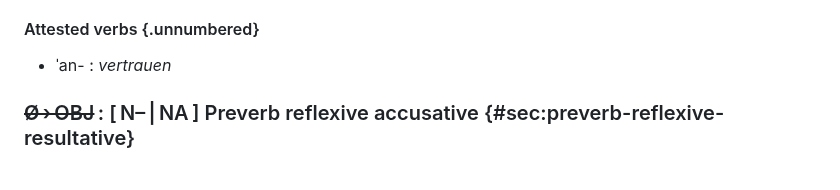
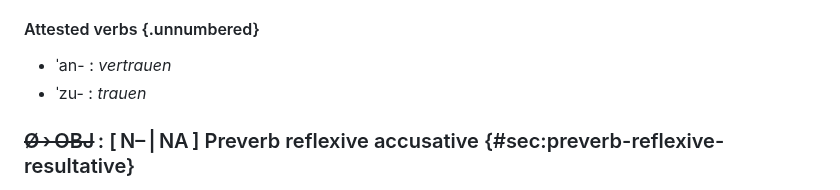
Before and after one commit to cysouw/diathesis, a Markdown page: text/c08_preverbs.md, the part around the change. GitHub-like rendering.

Commit message:
add example

```diff
--- a/text/c08_preverbs.md
+++ b/text/c08_preverbs.md
@@ -1774,6 +1774,7 @@ b. Sie vertraut mir ein Geheimnis an.
 #### Attested verbs {.unnumbered}
 
 - ˈan- : *vertrauen*
+- ˈzu- : *trauen*
 
 ### ~~Ø › OBJ~~ : [ N– | NA ] Preverb reflexive accusative {#sec:preverb-reflexive-resultative}
 
```
